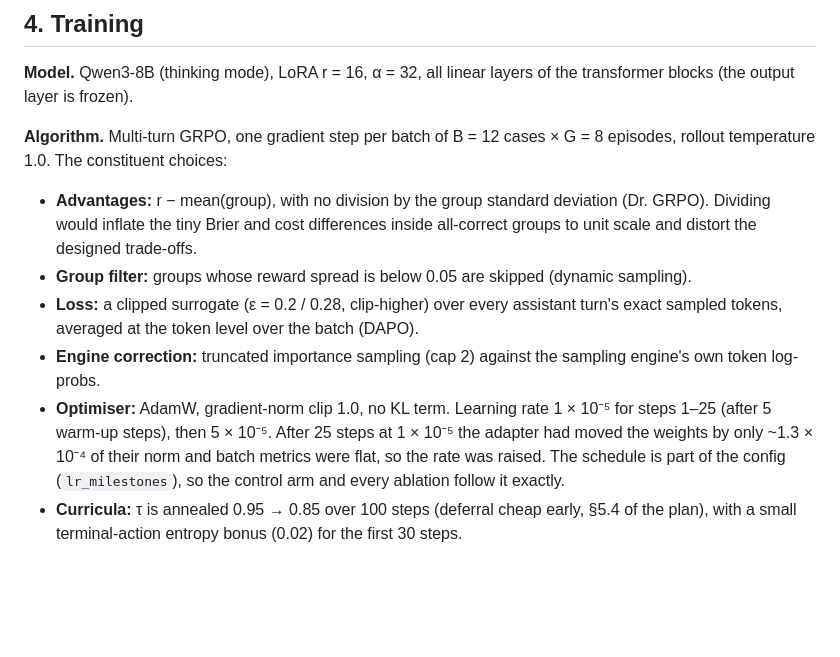
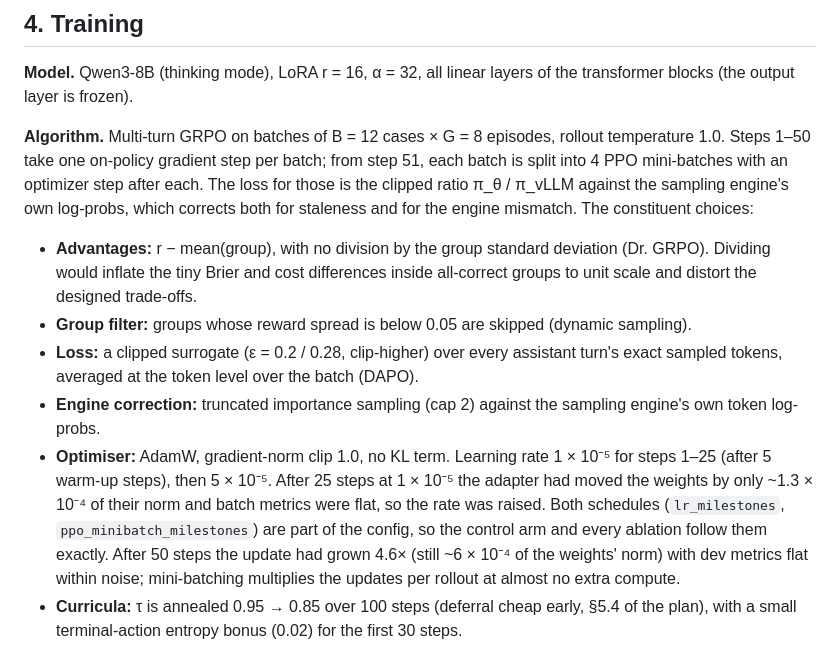
Before and after one commit to GIND123/Clinical-Agent-Stanford, a Markdown page: docs/METHODS.md, the part around the change. Rendered like a GitHub page; blank space fills up the shorter version.

Commit message:
METHODS: document the PPO mini-batch schedule (one step per batch to step 50, then four)

```diff
--- a/docs/METHODS.md
+++ b/docs/METHODS.md
@@ -68,13 +68,13 @@ No training case shares a patient with an open-world evaluation case. The time-c
 
 **Model.** Qwen3-8B (thinking mode), LoRA r = 16, α = 32, all linear layers of the transformer blocks (the output layer is frozen).
 
-**Algorithm.** Multi-turn GRPO, one gradient step per batch of B = 12 cases × G = 8 episodes, rollout temperature 1.0. The constituent choices:
+**Algorithm.** Multi-turn GRPO on batches of B = 12 cases × G = 8 episodes, rollout temperature 1.0. Steps 1–50 take one on-policy gradient step per batch; from step 51, each batch is split into 4 PPO mini-batches with an optimizer step after each. The loss for those is the clipped ratio π_θ / π_vLLM against the sampling engine's own log-probs, which corrects both for staleness and for the engine mismatch. The constituent choices:
 
 - **Advantages:** r − mean(group), with no division by the group standard deviation (Dr. GRPO). Dividing would inflate the tiny Brier and cost differences inside all-correct groups to unit scale and distort the designed trade-offs.
 - **Group filter:** groups whose reward spread is below 0.05 are skipped (dynamic sampling).
 - **Loss:** a clipped surrogate (ε = 0.2 / 0.28, clip-higher) over every assistant turn's exact sampled tokens, averaged at the token level over the batch (DAPO).
 - **Engine correction:** truncated importance sampling (cap 2) against the sampling engine's own token log-probs.
-- **Optimiser:** AdamW, gradient-norm clip 1.0, no KL term. Learning rate 1 × 10⁻⁵ for steps 1–25 (after 5 warm-up steps), then 5 × 10⁻⁵. After 25 steps at 1 × 10⁻⁵ the adapter had moved the weights by only ~1.3 × 10⁻⁴ of their norm and batch metrics were flat, so the rate was raised. The schedule is part of the config (`lr_milestones`), so the control arm and every ablation follow it exactly.
+- **Optimiser:** AdamW, gradient-norm clip 1.0, no KL term. Learning rate 1 × 10⁻⁵ for steps 1–25 (after 5 warm-up steps), then 5 × 10⁻⁵. After 25 steps at 1 × 10⁻⁵ the adapter had moved the weights by only ~1.3 × 10⁻⁴ of their norm and batch metrics were flat, so the rate was raised. Both schedules (`lr_milestones`, `ppo_minibatch_milestones`) are part of the config, so the control arm and every ablation follow them exactly. After 50 steps the update had grown 4.6× (still ~6 × 10⁻⁴ of the weights' norm) with dev metrics flat within noise; mini-batching multiplies the updates per rollout at almost no extra compute.
 - **Curricula:** τ is annealed 0.95 → 0.85 over 100 steps (deferral cheap early, §5.4 of the plan), with a small terminal-action entropy bonus (0.02) for the first 30 steps.
 
 **Turns.** Qwen3's chat template strips earlier `<think>` blocks, so every assistant turn is trained against exactly the prompt it was generated from.
```
